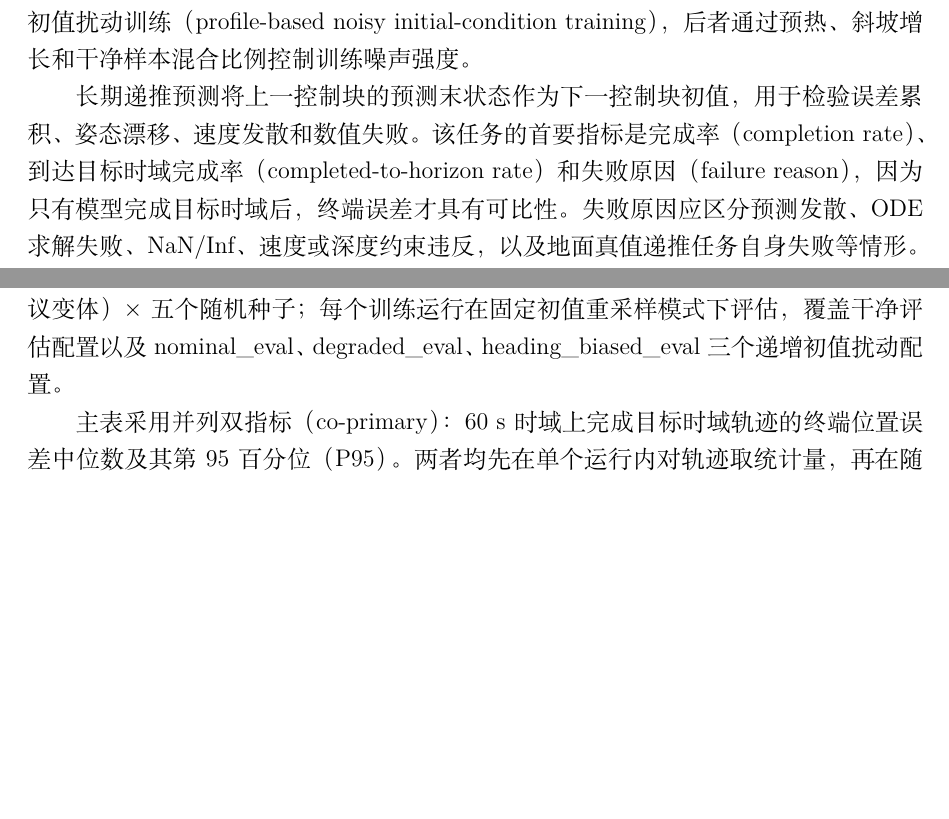
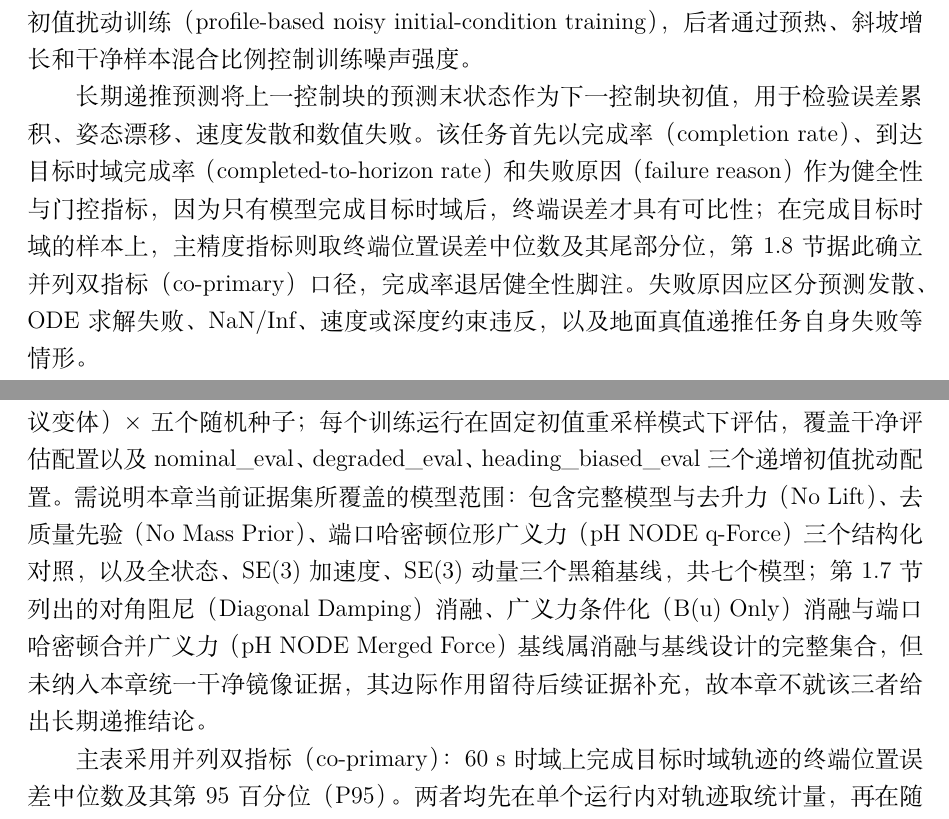
Before and after one commit to davidjin1214/auvhamnode-g3_5_5, a LaTeX thesis (paper/drafts/auvhamnode_thesis_chapter_zh.tex): two parts of pages 28 and 31 of 42, joined at a grey line, cut so that both start at the same text, the shorter picture padded with empty space. Compiled offline with XeLaTeX.

Commit message:
全章一致性终检：对齐 §7↔§8 指标口径与模型名册
INTEGRITY 全章版核验（§1–§10）裁定 PASS-WITH-FIXES，修两处 HIGH 级跨节不一致：
- §7 长期递推指标口径：原"首要指标=完成率"与 §8"completion 降为健全性
  脚注、{中位,P95}=co-primary"冲突 → 改为 completion 作健全性/门控指标，
  完成样本上主精度指标取位置中位数及尾部分位，指向 §8 并列双指标口径。
- §8.1 模型名册范围：§7 宣告 10 模型而 §8 仅报 7，补范围句点名对角阻尼
  (Diagonal Damping)、广义力条件化(B(u) Only)、合并广义力(pH NODE Merged
  Force) 三项属设计完整集但未入当前干净镜像证据、留待后续，杜绝"宣告却
  无声蒸发"的选择性举证风险。
机械层零缺陷（0 孤儿引用/0 重复 label/41 引用键全定义/§8 数字逐位吻合）、
红线 #1–#8 全章零违反。xelatex+bibtex 编译通过（42 页，0 未定义引用）。

```diff
--- a/paper/drafts/auvhamnode_thesis_chapter_zh.tex
+++ b/paper/drafts/auvhamnode_thesis_chapter_zh.tex
@@ -772,7 +772,7 @@ AUVHamNODE 首先把位姿变化从可学习黑箱中分离出来，显式编码
 
 评估协议的目标不是只比较局部拟合误差，而是检验结构约束是否改善长期递推稳定性、初值扰动鲁棒性和内部物理一致性。数据来源采用受控仿真生成的 AUV 轨迹块，可区分无海流和有海流设置；有海流数据使用式 \eqref{eq:velocity-contract} 明确总体速度与相对水速度的转换关系。训练设置至少区分干净初值训练（clean training）与基于噪声配置的初值扰动训练（profile-based noisy initial-condition training），后者通过预热、斜坡增长和干净样本混合比例控制训练噪声强度。
 
-长期递推预测将上一控制块的预测末状态作为下一控制块初值，用于检验误差累积、姿态漂移、速度发散和数值失败。该任务的首要指标是完成率（completion rate）、到达目标时域完成率（completed-to-horizon rate）和失败原因（failure reason），因为只有模型完成目标时域后，终端误差才具有可比性。失败原因应区分预测发散、ODE 求解失败、NaN/Inf、速度或深度约束违反，以及地面真值递推任务自身失败等情形。
+长期递推预测将上一控制块的预测末状态作为下一控制块初值，用于检验误差累积、姿态漂移、速度发散和数值失败。该任务首先以完成率（completion rate）、到达目标时域完成率（completed-to-horizon rate）和失败原因（failure reason）作为健全性与门控指标，因为只有模型完成目标时域后，终端误差才具有可比性；在完成目标时域的样本上，主精度指标则取终端位置误差中位数及其尾部分位，第~\ref{sec:results-structure-evidence} 节据此确立并列双指标（co-primary）口径，完成率退居健全性脚注。失败原因应区分预测发散、ODE 求解失败、NaN/Inf、速度或深度约束违反，以及地面真值递推任务自身失败等情形。
 
 在完成目标时域的样本上，主要误差指标包括终端位置误差、深度误差、旋转测地误差、总体线速度误差、总体角速度误差和误差增长曲线；可进一步报告中位数、第 90 百分位或第 95 百分位轨迹误差以展示长期误差累积。相对速度误差属于模型空间诊断，用于解释水动力建模变量是否一致，不替代数据空间总体速度指标。能量、\(\SO(3)\) 行列式误差和正交性误差用于解释内部结构是否按预期工作，也不替代外部任务误差。
 
@@ -822,7 +822,7 @@ AUVHamNODE 首先把位姿变化从可学习黑箱中分离出来，显式编码
 
 \subsection{当前证据口径与数据来源}
 
-本节性能数值取自统一干净镜像下重建的当前证据（current evidence）运行集合，而非第~\ref{sec:training-baselines-protocol} 节所述规范化默认视图。按该节“规范化与当前证据是两层判断”的约定，规范化默认视图用于回溯展示，运行级证据状态另行判定；本节只采用证据状态为当前有效的运行，以保证跨模型比较处于同一数据协议、代码环境和评估口径下。需要强调，本节以当前证据集而非规范化默认视图作为主性能排序依据，属于证据来源分层（provenance）的判断而非数据筛选：规范化默认视图汇集历史上被识别为正式 benchmark 的运行，用于回溯展示与一致性追溯，但其中部分运行的证据状态已因环境或代码漂移而过期；本节所用运行则在统一干净镜像下重建，使全部模型处于同一协议与代码环境，从而构成当前有效的主性能锚点。二者遵循第~\ref{sec:training-baselines-protocol} 节确立的证据状态分层（当前有效优先于已过期），其优先关系与适用范围在该节进一步说明。具体而言，比较矩阵为模型 \(\times\) 训练协议（干净初值训练、独立同分布噪声初值训练、轻量协议变体）\(\times\) 五个随机种子；每个训练运行在固定初值重采样模式下评估，覆盖干净评估配置以及 nominal\_eval、degraded\_eval、heading\_biased\_eval 三个递增初值扰动配置。
+本节性能数值取自统一干净镜像下重建的当前证据（current evidence）运行集合，而非第~\ref{sec:training-baselines-protocol} 节所述规范化默认视图。按该节“规范化与当前证据是两层判断”的约定，规范化默认视图用于回溯展示，运行级证据状态另行判定；本节只采用证据状态为当前有效的运行，以保证跨模型比较处于同一数据协议、代码环境和评估口径下。需要强调，本节以当前证据集而非规范化默认视图作为主性能排序依据，属于证据来源分层（provenance）的判断而非数据筛选：规范化默认视图汇集历史上被识别为正式 benchmark 的运行，用于回溯展示与一致性追溯，但其中部分运行的证据状态已因环境或代码漂移而过期；本节所用运行则在统一干净镜像下重建，使全部模型处于同一协议与代码环境，从而构成当前有效的主性能锚点。二者遵循第~\ref{sec:training-baselines-protocol} 节确立的证据状态分层（当前有效优先于已过期），其优先关系与适用范围在该节进一步说明。具体而言，比较矩阵为模型 \(\times\) 训练协议（干净初值训练、独立同分布噪声初值训练、轻量协议变体）\(\times\) 五个随机种子；每个训练运行在固定初值重采样模式下评估，覆盖干净评估配置以及 nominal\_eval、degraded\_eval、heading\_biased\_eval 三个递增初值扰动配置。需说明本章当前证据集所覆盖的模型范围：包含完整模型与去升力（No Lift）、去质量先验（No Mass Prior）、端口哈密顿位形广义力（pH NODE q-Force）三个结构化对照，以及全状态、\(\SE(3)\) 加速度、\(\SE(3)\) 动量三个黑箱基线，共七个模型；第~\ref{sec:training-baselines-protocol} 节列出的对角阻尼（Diagonal Damping）消融、广义力条件化（B(u) Only）消融与端口哈密顿合并广义力（pH NODE Merged Force）基线属消融与基线设计的完整集合，但未纳入本章统一干净镜像证据，其边际作用留待后续证据补充，故本章不就该三者给出长期递推结论。
 
 主表采用并列双指标（co-primary）：60~s 时域上完成目标时域轨迹的终端位置误差中位数及其第 95 百分位（P95）。两者均先在单个运行内对轨迹取统计量，再在随机种子间聚合（中位数取种子间均值，P95 取种子间均值）。完成率（completion rate）作为健全性脚注而非主指标：只有在完成目标时域的样本上终端误差才具可比性，因此完成率主要用于判定某运行是否产生了可比的终端误差，而不直接参与精度排序。
 
```
Also changed, not shown: paper/drafts/auvhamnode_thesis_chapter_zh.pdf.
